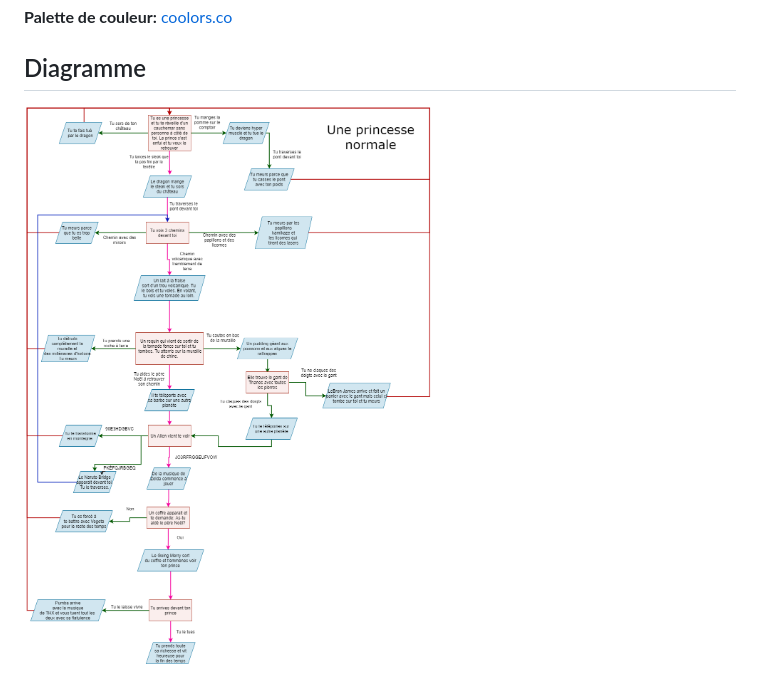
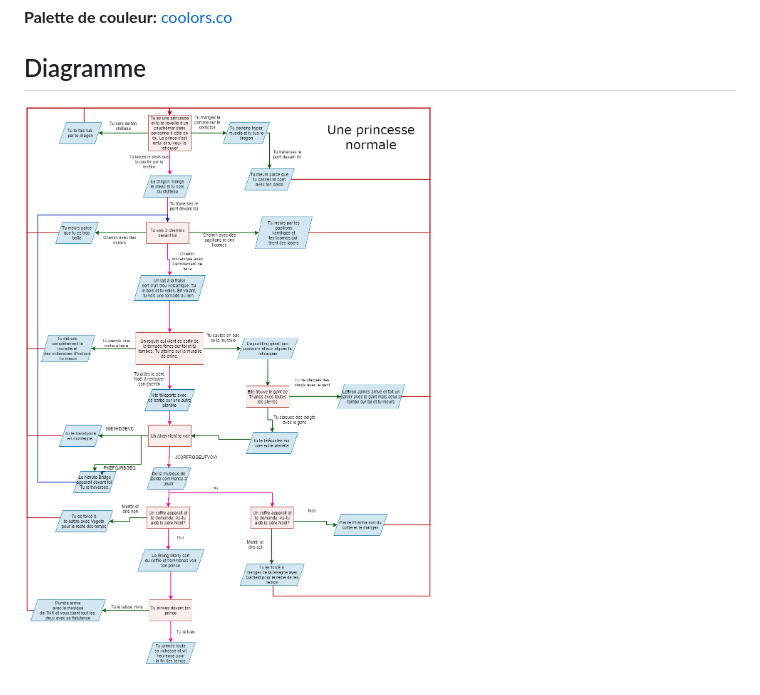
Before and after one commit to Merylabiche/Vous-etes-le-heros-princesse-normale, a Markdown page: README.md, the part around the change. GitHub-like rendering; pictures changed too: assets/diagramme_synopsis_2.png (deleted), assets/synopsis_3.png (added).

Commit message:
Fini

```diff
--- a/README.md
+++ b/README.md
@@ -12,4 +12,4 @@ Développement web - [Projet vous êtes le héros](https://smnarnold.com/projets
 
 ## Diagramme
 
-![](assets/diagramme_synopsis_2.png)
+![](assets/synopsis_3.png)
```
Also changed, not shown: assets/diagramme_synopsis.png (deleted).
